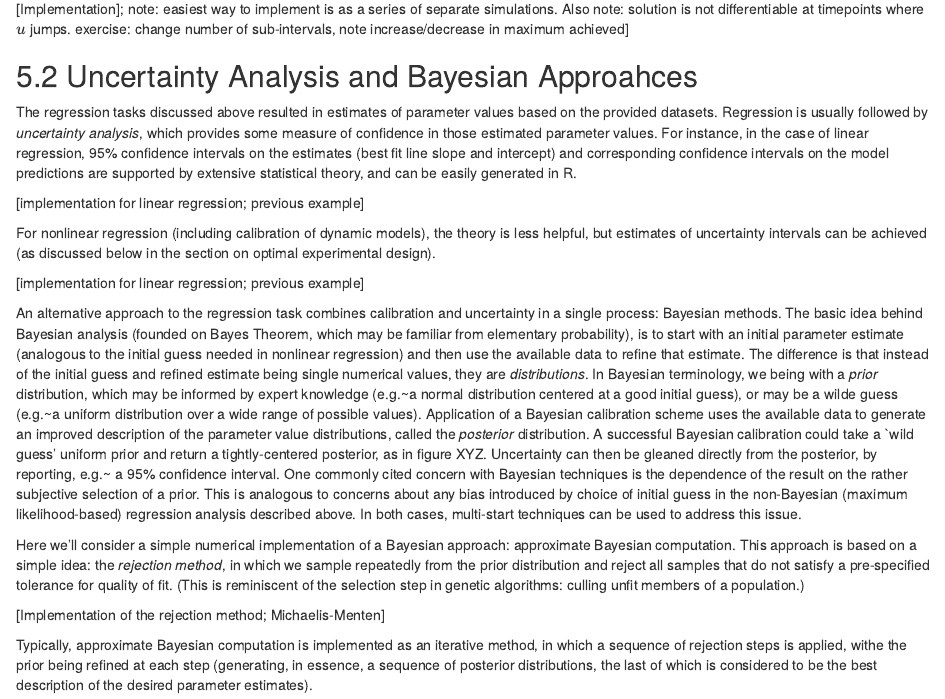
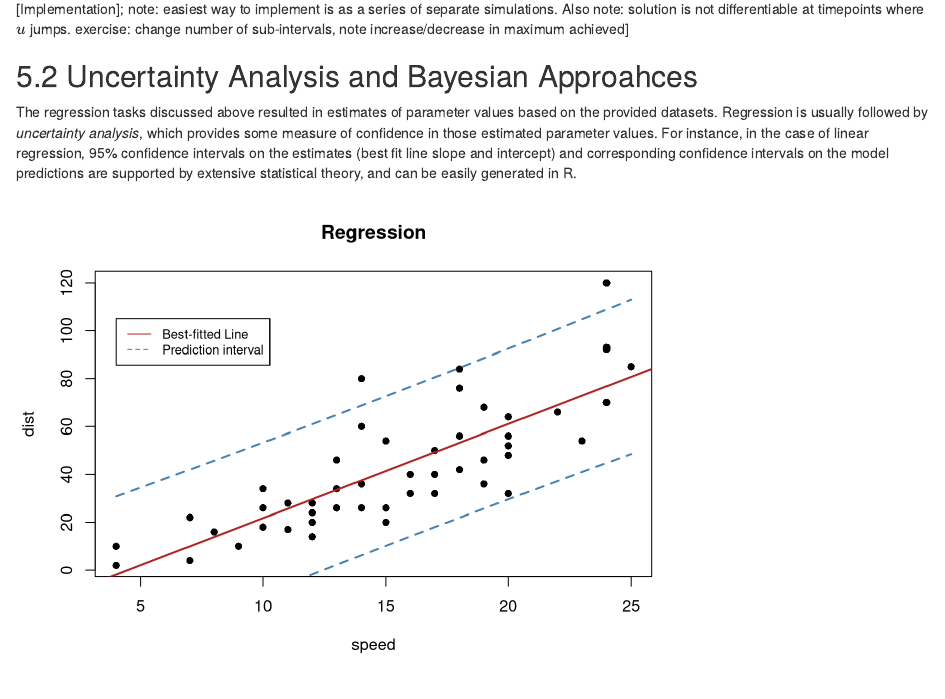
Before and after one commit to quantitative-biology/module-5-optimization, an R Markdown document (OptimizationModule.Rmd): the page in a window 1100 px wide, from 12480 px down. Rendered offline with R 4.5, knitr and Pandoc, with nearby package versions; some code elsewhere in the file could not run offline.

Commit message:
linear regression confidence interval implementation added

````diff
--- a/OptimizationModule.Rmd
+++ b/OptimizationModule.Rmd
@@ -501,7 +501,32 @@ exercise: change number of sub-intervals, note increase/decrease in maximum achi
 ## 5.2 Uncertainty Analysis and Bayesian Approahces
 
 <p> The regression tasks discussed above resulted in estimates of parameter values based on the provided datasets. Regression is usually followed by _uncertainty analysis_, which provides some measure of confidence in those estimated parameter values. For instance, in the case of linear regression, 95\% confidence intervals on the estimates (best fit line slope and intercept) and corresponding confidence intervals on the model predictions are supported by extensive statistical theory, and can be easily generated in R. </p>
-[implementation for linear regression; previous example]
+
+```{r,echo=FALSE}
+library(ggplot2)
+data("cars")
+```
+
+```{r,echo=FALSE}
+cars.lm <- lm(dist ~ speed, data = cars)
+```
+
+```{r,echo=FALSE}
+new.dat <- seq(min(cars$speed),max(cars$speed),by = 0.05)
+pred_interval <- predict(cars.lm, newdata = data.frame(speed=new.dat),
+                         interval = 'prediction',level = 0.95)
+```
+
+
+```{r,echo=FALSE}
+plot(cars$speed,cars$dist,xlab="speed", ylab="dist", main="Regression",pch=16)
+abline(cars.lm,col="firebrick",lwd=2)
+lines(new.dat, pred_interval[,2], col="steelblue", lty=2,lwd=2)
+lines(new.dat, pred_interval[,3], col="steelblue", lty=2,lwd=2)
+legend(4, 105, legend=c("Best-fitted Line", "Prediction interval"),
+       col=c("firebrick", "steelblue"), lty=1:2, cex=0.8)
+```
+
 
 <p> For nonlinear regression (including calibration of dynamic models), the theory is less helpful, but estimates of uncertainty intervals can be achieved (as discussed below in the section on optimal experimental design). </p>
 [implementation for linear regression; previous example]
````
